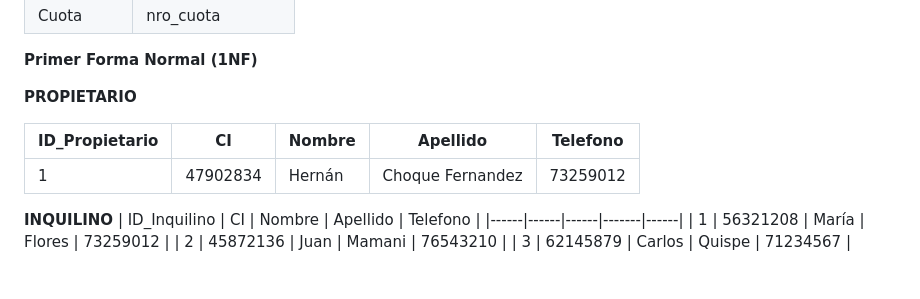
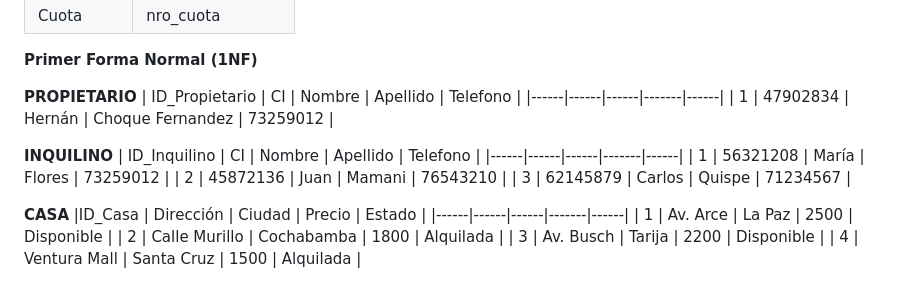
Before and after one commit to her-alt/PracticoU1, a Markdown page: README.md, the part around the change. Rendered like a GitHub page.

```diff
--- a/README.md
+++ b/README.md
@@ -122,7 +122,6 @@ los registros de manera sencilla.
 **Primer Forma Normal (1NF)**
 
 **PROPIETARIO**
-
 | ID_Propietario | CI | Nombre | Apellido | Telefono |
 |------|------|------|-------|------|
 | 1 | 47902834 | Hernán | Choque Fernandez | 73259012 |
@@ -133,3 +132,11 @@ los registros de manera sencilla.
 | 1 | 56321208 | María | Flores | 73259012 |
 | 2 | 45872136 | Juan | Mamani | 76543210 |
 | 3 | 62145879 | Carlos | Quispe | 71234567 |
+
+**CASA**
+|ID_Casa | Dirección | Ciudad | Precio | Estado |
+|------|------|------|-------|------|
+| 1 | Av. Arce | La Paz | 2500 | Disponible |
+| 2 | Calle Murillo | Cochabamba | 1800 | Alquilada |
+| 3 | Av. Busch | Tarija | 2200 | Disponible |
+| 4 | Ventura Mall | Santa Cruz | 1500 | Alquilada |
```
